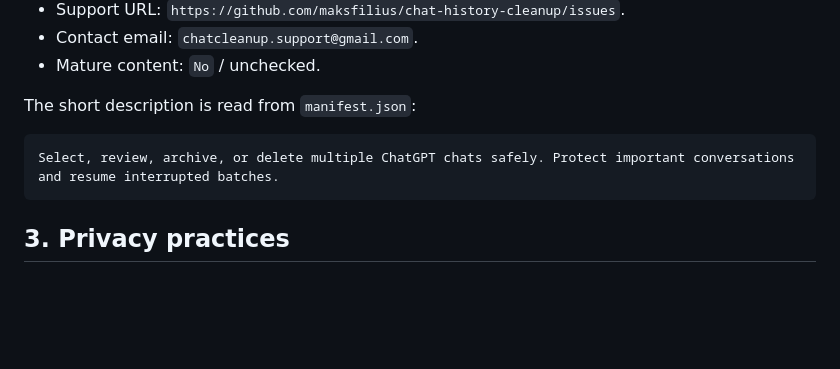
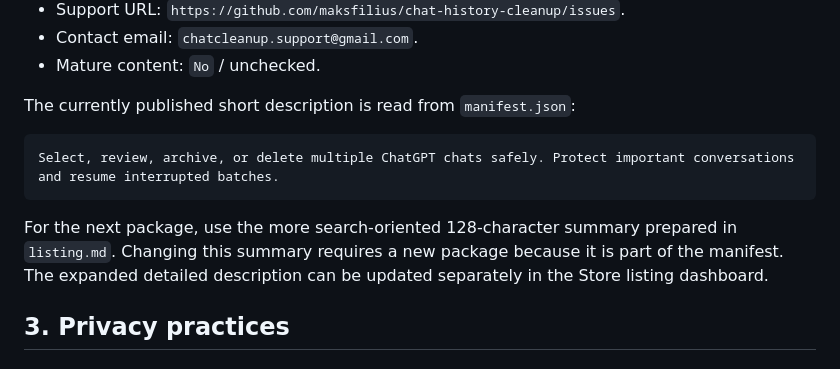
Before and after one commit to maksfilius/chat-history-cleanup, a Markdown page: docs/store/dashboard-submission.md, the part around the change. Drawn GitHub-style; blank space fills up the shorter version.

````diff
--- a/docs/store/dashboard-submission.md
+++ b/docs/store/dashboard-submission.md
@@ -35,11 +35,15 @@ Expected SHA-256:
 - Contact email: `chatcleanup.support@gmail.com`.
 - Mature content: `No` / unchecked.
 
-The short description is read from `manifest.json`:
+The currently published short description is read from `manifest.json`:
 
 ```text
 Select, review, archive, or delete multiple ChatGPT chats safely. Protect important conversations and resume interrupted batches.
 ```
+
+For the next package, use the more search-oriented 128-character summary prepared in `listing.md`.
+Changing this summary requires a new package because it is part of the manifest. The expanded
+detailed description can be updated separately in the Store listing dashboard.
 
 ## 3. Privacy practices
 
````
Also changed, not shown: docs/store/listing.md (+40 -25 lines).
